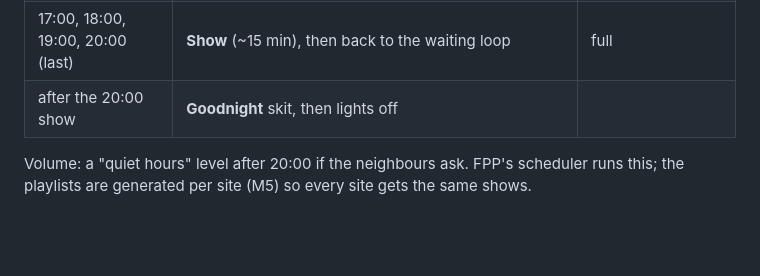
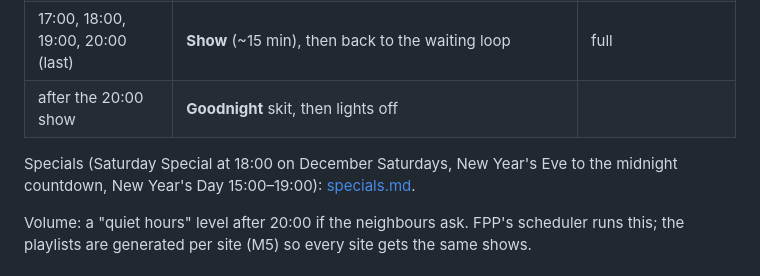
Before and after one commit to IJMOK/StairTreeChoir, a Markdown page: docs/show-night.md, the part around the change. GitHub-like rendering; blank space fills up the shorter version.

Commit message:
Plan: Saturday Special, New Year's Eve countdown, New Year's Day shows
Co-Authored-By: Claude Opus 5.5 <noreply@anthropic.com>

```diff
--- a/docs/show-night.md
+++ b/docs/show-night.md
@@ -12,6 +12,8 @@ UK sunset in December is about 15:50.
 | every :15, :30, :45, 16:15 to 19:45 | **Announcement** (~13 s): "Next show at five o'clock!" (the 19:xx ones announce the last show, at eight) | the trees, lip-synced |
 | 17:00, 18:00, 19:00, 20:00 (last) | **Show** (~15 min), then back to the waiting loop | full |
 | after the 20:00 show | **Goodnight** skit, then lights off | |
+
+Specials (Saturday Special at 18:00 on December Saturdays, New Year's Eve to the midnight countdown, New Year's Day 15:00–19:00): [specials.md](specials.md).
 
 Volume: a "quiet hours" level after 20:00 if the neighbours ask. FPP's scheduler runs this; the playlists are generated per site (M5) so every site gets the same shows.
 
```
Also changed, not shown: docs/specials.md (added, +93 -0 lines).
